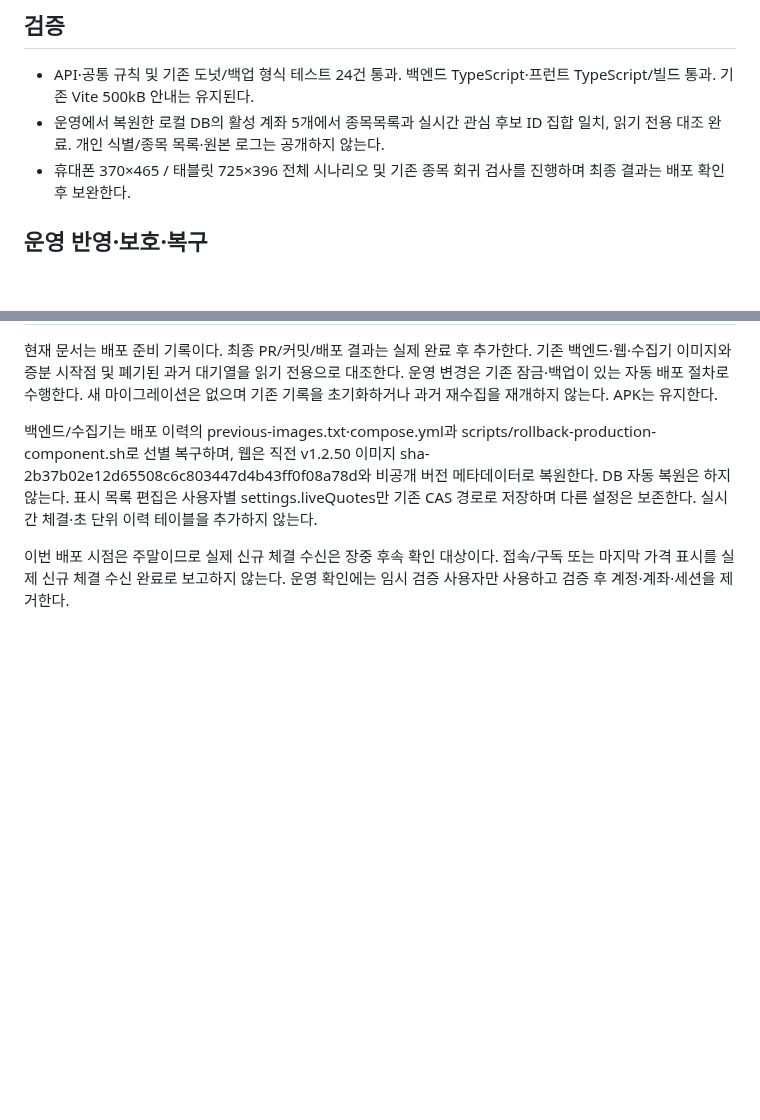
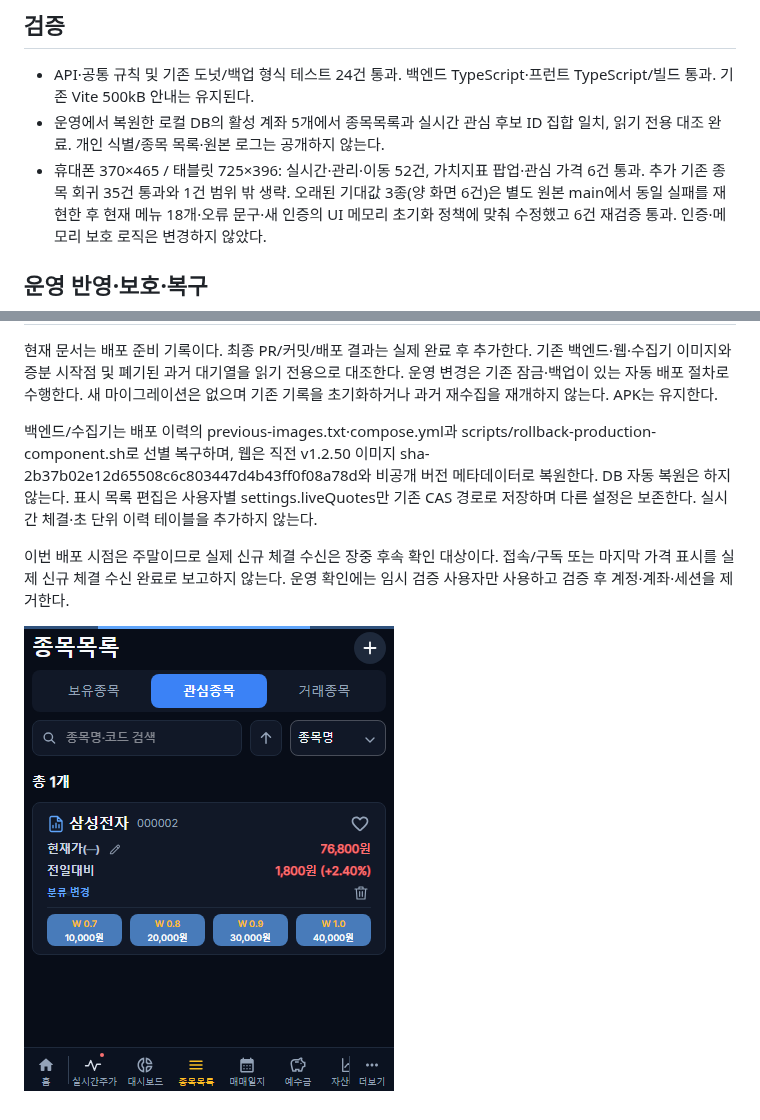
Before and after one commit to byungho-cho/roxstock, a Markdown page: docs/shared-reports/2026-10-31-live-quotes-watchlist.md, 2 parts joined by grey strips. Rendered like a GitHub page; pictures changed too: docs/shared-reports/assets/2026-10-31-watch-prices-cover.png (added); blank space fills up the shorter version.

```diff
--- a/docs/shared-reports/2026-10-31-live-quotes-watchlist.md
+++ b/docs/shared-reports/2026-10-31-live-quotes-watchlist.md
@@ -18,7 +18,7 @@
 
 - API·공통 규칙 및 기존 도넛/백업 형식 테스트 24건 통과. 백엔드 TypeScript·프런트 TypeScript/빌드 통과. 기존 Vite 500kB 안내는 유지된다.
 - 운영에서 복원한 로컬 DB의 활성 계좌 5개에서 종목목록과 실시간 관심 후보 ID 집합 일치, 읽기 전용 대조 완료. 개인 식별/종목 목록·원본 로그는 공개하지 않는다.
-- 휴대폰 370×465 / 태블릿 725×396 전체 시나리오 및 기존 종목 회귀 검사를 진행하며 최종 결과는 배포 확인 후 보완한다.
+- 휴대폰 370×465 / 태블릿 725×396: 실시간·관리·이동 52건, 가치지표 팝업·관심 가격 6건 통과. 추가 기존 종목 회귀 35건 통과와 1건 범위 밖 생략. 오래된 기대값 3종(양 화면 6건)은 별도 원본 main에서 동일 실패를 재현한 후 현재 메뉴 18개·오류 문구·새 인증의 UI 메모리 초기화 정책에 맞춰 수정했고 6건 재검증 통과. 인증·메모리 보호 로직은 변경하지 않았다.
 
 ## 운영 반영·보호·복구
 
@@ -27,3 +27,5 @@
 백엔드/수집기는 배포 이력의 previous-images.txt·compose.yml과 scripts/rollback-production-component.sh로 선별 복구하며, 웹은 직전 v1.2.50 이미지 sha-2b37b02e12d65508c6c803447d4b43ff0f08a78d와 비공개 버전 메타데이터로 복원한다. DB 자동 복원은 하지 않는다. 표시 목록 편집은 사용자별 settings.liveQuotes만 기존 CAS 경로로 저장하며 다른 설정은 보존한다. 실시간 체결·초 단위 이력 테이블을 추가하지 않는다.
 
 이번 배포 시점은 주말이므로 실제 신규 체결 수신은 장중 후속 확인 대상이다. 접속/구독 또는 마지막 가격 표시를 실제 신규 체결 수신 완료로 보고하지 않는다. 운영 확인에는 임시 검증 사용자만 사용하고 검증 후 계정·계좌·세션을 제거한다.
+
+![격리 검증 watch-prices-cover](assets/2026-10-31-watch-prices-cover.png)
```
Also changed, not shown: 2 other files.
